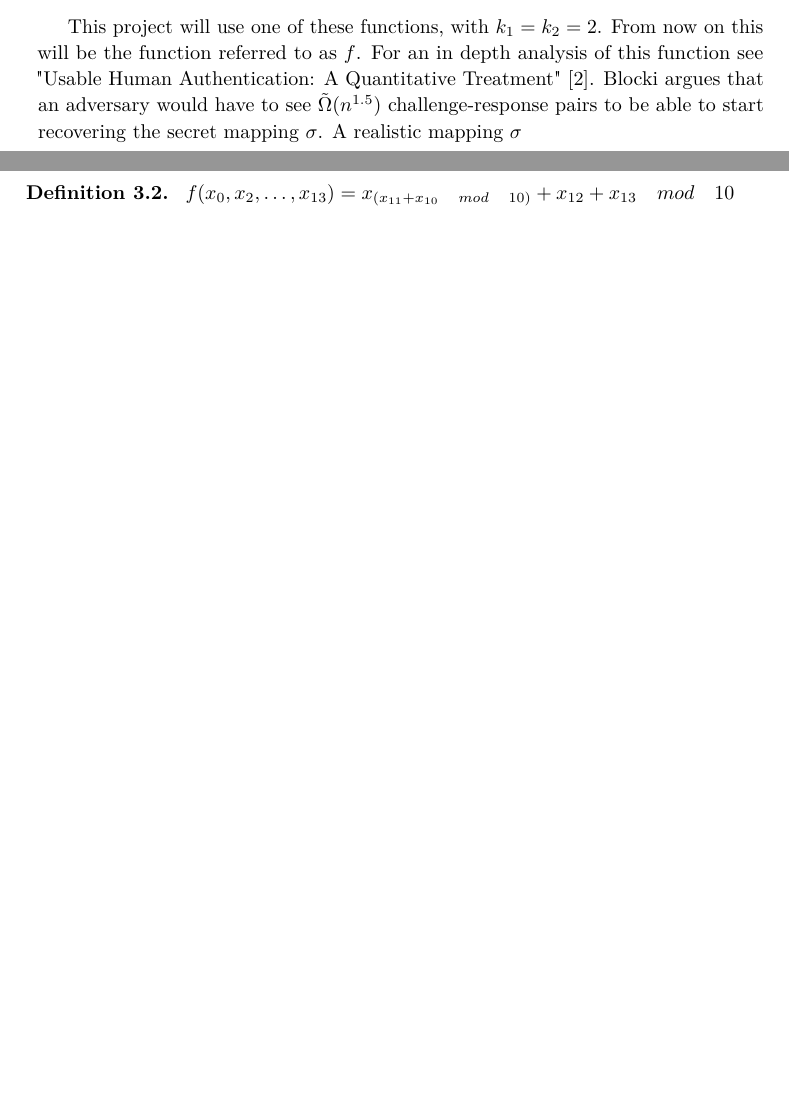
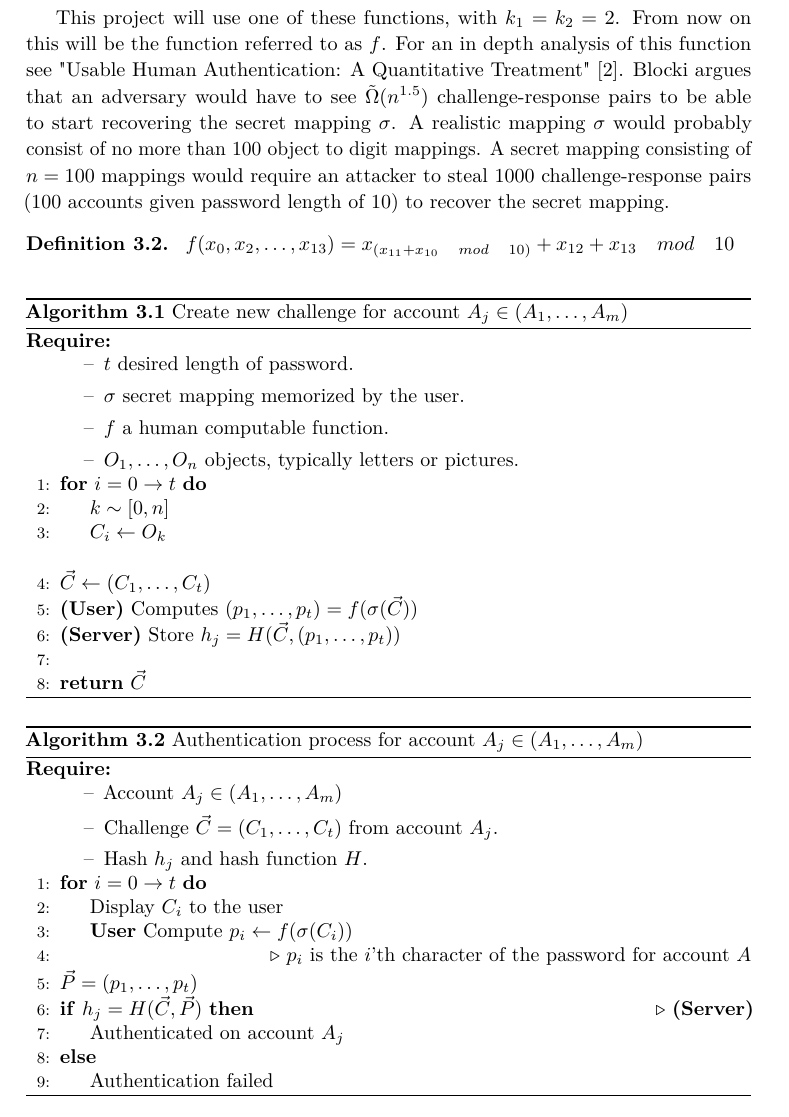
Before and after one commit to spinakr/human-computable-pws, a LaTeX thesis (main.tex, which reads MScthesisITEM.cls, chapters/human-computable-passwords.tex): two parts of pages 25 and 26 of 34 before the commit and part of page 26 of 36 after it, the two joined at a grey line, cut so that both start at the same text, the shorter picture padded with empty space. Compiled offline with pdfLaTeX.

Commit message:
continued on hcp chapter, new challenge and auth algorithms added

```diff
--- a/MScthesisITEM.cls
+++ b/MScthesisITEM.cls
@@ -151,7 +151,7 @@
 \RequirePackage{listings}
 \RequirePackage[chapter]{algorithm}
 \RequirePackage{algorithmicx}
-\RequirePackage{algpseudocode}
+\RequirePackage[noend]{algpseudocode}
 
 % Page style
 \makepagestyle{ruled}
--- a/chapters/human-computable-passwords.tex
+++ b/chapters/human-computable-passwords.tex
@@ -52,15 +52,66 @@ Space $\tilde m$ means that the algorithm requires no more than $\tilde m$ memor
 
 \subsection{Secure Human Computable Functions}
 Blocki et al. \cite{hcp-blocki} suggest a family of human computable functions defined as follows.
-\centerline{ $ f_{k_1,k_2}(x_0,\dots,x_{9+k_1+k_2})= x_j + \sum^{9+k_1+k_2}_{i=10+k_1} x_i \quad mod\quad 10,$}\\
-\centerline{with $j = \sum^{9+k_1}_{i=10} x_i \quad mod \quad 10\quad$ and $\quad k_1>0$, $k_2>0$ }
-
-\par This project will use one of these functions, with $k_1=k_2=2$. From now on this will be the function referred to as $f$. For an in depth analysis of this function see "Usable Human Authentication: A Quantitative Treatment"~\cite{Blocki2014}. Blocki argues that an adversary would have to see $\tilde \Omega(n^{1.5})$ challenge-response pairs to be able to start recovering the secret mapping $\sigma$. A realistic mapping $\sigma$
+\centerline{ $ f_{k_1,k_2}(x_0,\dots,x_{9+k_1+k_2})= x_j + \mathlarger{\sum}\limits^{9+k_1+k_2}_{i=10+k_1} x_i \quad mod\quad 10,$}\\
+\centerline{with $j = \mathlarger{\sum}\limits^{9+k_1}_{i=10} x_i \quad mod \quad 10\quad$ and $\quad k_1>0$, $k_2>0$ }
+\vspace{2mm}
+\par This project will use one of these functions, with $k_1=k_2=2$. From now on this will be the function referred to as $f$. For an in depth analysis of this function see "Usable Human Authentication: A Quantitative Treatment"~\cite{Blocki2014}. Blocki argues that an adversary would have to see $\tilde \Omega(n^{1.5})$ challenge-response pairs to be able to start recovering the secret mapping $\sigma$. A realistic mapping $\sigma$ would probably consist of no more than 100 object to digit mappings. A secret mapping consisting of $n=100$ mappings would require an attacker to steal 1000 challenge-response pairs (100 accounts given password length of 10) to recover the secret mapping.
 
 \begin{definition}
     $f(x_0,x_2,\dots,x_{13}) = x_{(x_{11} + x_{10}\quad mod \quad 10)} + x_{12} + x_{13}\quad mod \quad 10$
 \end{definition}
 
+\begin{algorithm}
+    \caption{Create new challenge for account $A_j \in (A_1,\dots, A_m)$}\label{new-challenge}
+    \begin{algorithmic}[1]
+        \Require
+            \Statex \begin{itemize}
+                \item $t$ desired length of password.
+                \item $\sigma$ secret mapping memorized by the user.
+                \item $f$ a human computable function.
+                \item $O_1,\dots,O_n$ objects, typically letters or pictures.
+            \end{itemize}
+
+
+        \For{$i=0 \rightarrow t$}
+            \State $k \sim [0, n] $
+            \State $C_i \leftarrow O_k $
+        \EndFor
+        \Statex
+        \State $\vec C \leftarrow (C_1,\dots, C_t) $
+
+        \State \textbf{(User)} Computes $(p_1,\dots,p_t)=f(\sigma(\vec C))$
+        \State \textbf{(Server)} Store $h_j = H(\vec C , (p_1,\dots,p_t))$
+        \State
+        \State \Return $\vec C$
+    \end{algorithmic}
+\end{algorithm}
+
+
+\begin{algorithm}
+    \caption{Authentication process for account $A_j \in (A_1,\dots,A_m)$}\label{auth-proccess}
+    \begin{algorithmic}[1]
+        \Require
+            \Statex \begin{itemize}
+                \item Account $A_j \in (A_1,\dots, A_m)$
+                \item Challenge $\vec C = (C_1,\dots,C_t)$ from account $A_j$.
+                \item Hash $h_j$ and hash function $H$.
+            \end{itemize}
+
+            \For{$i=0 \rightarrow t$}
+                \State Display $C_i$ to the user
+                \State \textbf{User} Compute $p_i \leftarrow f(\sigma(C_i))$
+                \State
+                \Comment $p_i$ is the $i$'th character of the password for account $A$
+            \EndFor
+
+            \State $\vec P = (p_1,\dots,p_t)$
+            \If{$h_j =H ( \vec C, \vec P )$}
+            \Comment \textbf{(Server)}
+                \State Authenticated on account $A_j$
+            \Else
+                \State Authentication failed
+            \EndIf
 
 
 
--- a/main.tex
+++ b/main.tex
@@ -15,6 +15,9 @@
 \usepackage{mdframed}
 \usepackage{mathtools}
 \usepackage{amsthm}
+\usepackage{algorithmicx}
+\usepackage[noend]{algpseudocode}
+\usepackage{relsize}
 
 
 \DeclareGraphicsExtensions{.pdf,.jpg, .png}
```
Also changed, not shown: main.pdf, chapters/human-computable-passwords.tex (6 more changed lines).
